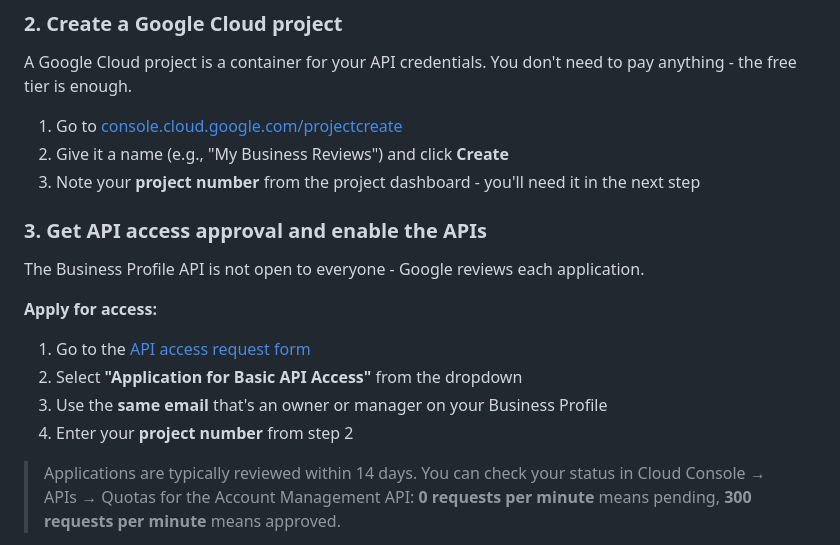
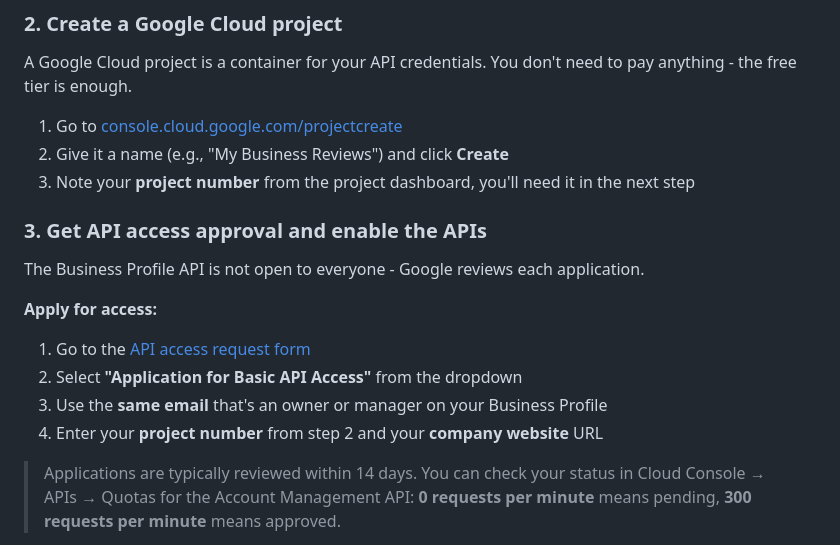
Before and after one commit to cauethenorio/google-reviews-client, a Markdown page: README.md, the part around one of its changes. GitHub-like rendering.

Commit message:
docs: add company website to API access form steps

```diff
--- a/README.md
+++ b/README.md
@@ -51,7 +52,7 @@ enough.
 
 1. Go to [console.cloud.google.com/projectcreate](https://console.cloud.google.com/projectcreate)
 2. Give it a name (e.g., "My Business Reviews") and click **Create**
-3. Note your **project number** from the project dashboard - you'll need it in the next step
+3. Note your **project number** from the project dashboard, you'll need it in the next step
 
 ### 3. Get API access approval and enable the APIs
 
@@ -62,7 +63,7 @@ The Business Profile API is not open to everyone - Google reviews each applicati
 1. Go to the [API access request form](https://support.google.com/business/contact/api_default)
 2. Select **"Application for Basic API Access"** from the dropdown
 3. Use the **same email** that's an owner or manager on your Business Profile
-4. Enter your **project number** from step 2
+4. Enter your **project number** from step 2 and your **company website** URL
 
 > Applications are typically reviewed within 14 days. You can check your status in Cloud Console → APIs → Quotas for the
 > Account Management API: **0 requests per minute** means pending, **300 requests per minute** means approved.
```
Also changed, not shown: other parts of README.md (+2 -1 lines).
